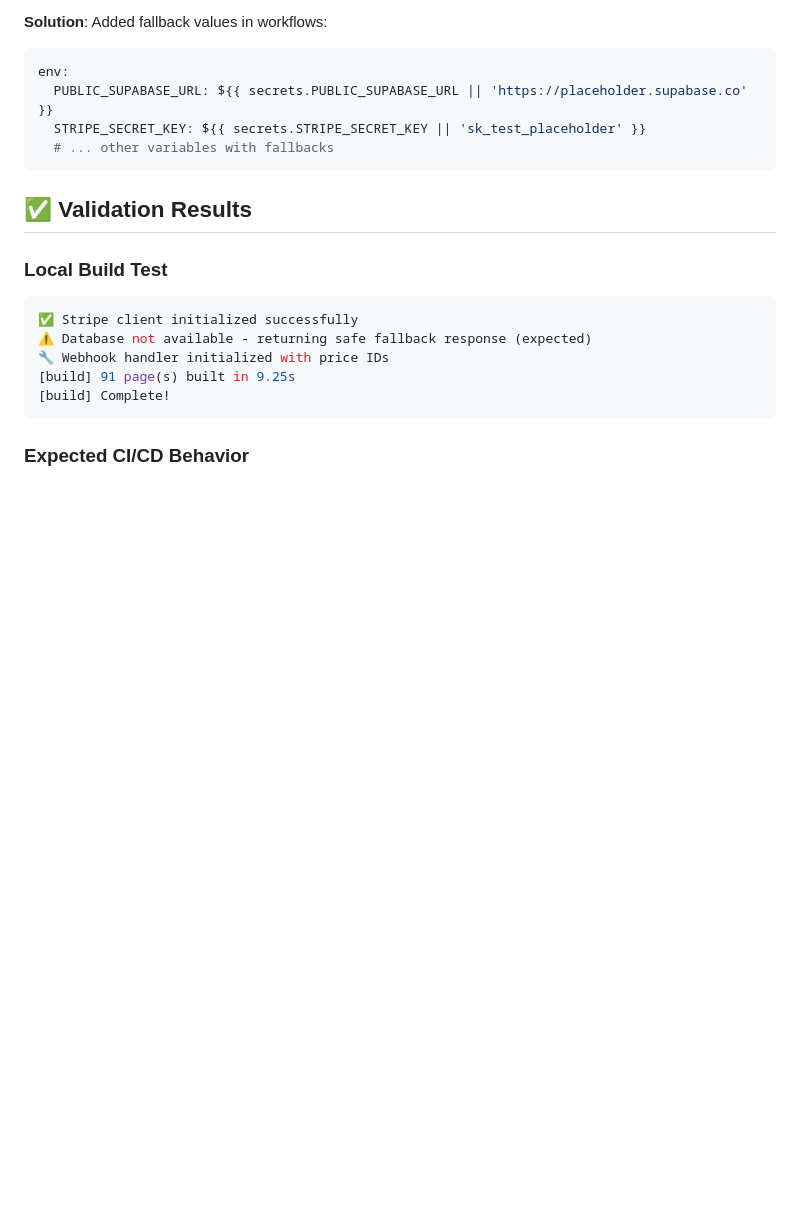
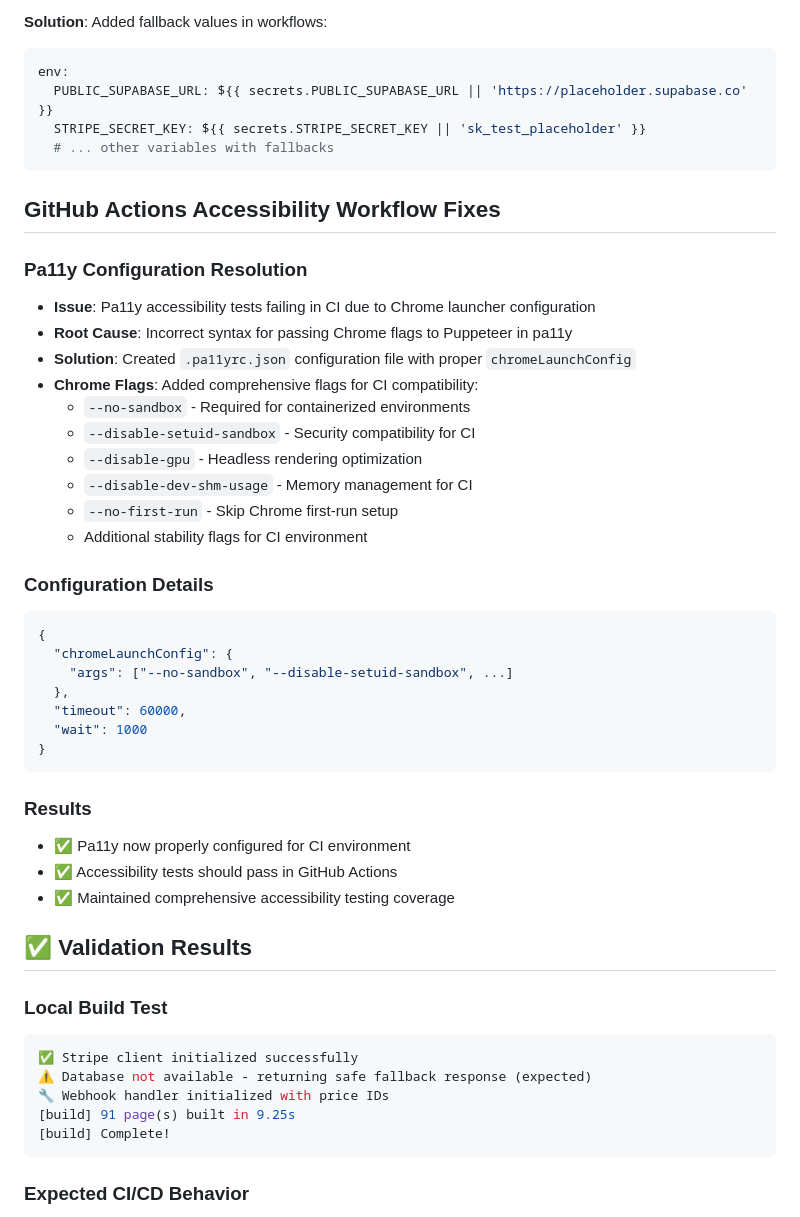
Before and after one commit to DogBehaviouristMelbourne/dogtrainersdirectoryproject, a Markdown page: BUILD_ENHANCEMENT_SUMMARY.md, the part around the change. Rendered like a GitHub page; blank space fills up the shorter version.

Commit message:
docs: update BUILD_ENHANCEMENT_SUMMARY with pa11y configuration fix
- Document the resolution of pa11y accessibility test failures
- Explain the chromeLaunchConfig approach and Chrome flags
- Update documentation with configuration details and results

````diff
--- a/BUILD_ENHANCEMENT_SUMMARY.md
+++ b/BUILD_ENHANCEMENT_SUMMARY.md
@@ -151,6 +151,36 @@ env:
   # ... other variables with fallbacks
 ```
 
+## GitHub Actions Accessibility Workflow Fixes
+
+### Pa11y Configuration Resolution
+- **Issue**: Pa11y accessibility tests failing in CI due to Chrome launcher configuration
+- **Root Cause**: Incorrect syntax for passing Chrome flags to Puppeteer in pa11y
+- **Solution**: Created `.pa11yrc.json` configuration file with proper `chromeLaunchConfig`
+- **Chrome Flags**: Added comprehensive flags for CI compatibility:
+  - `--no-sandbox` - Required for containerized environments
+  - `--disable-setuid-sandbox` - Security compatibility for CI
+  - `--disable-gpu` - Headless rendering optimization
+  - `--disable-dev-shm-usage` - Memory management for CI
+  - `--no-first-run` - Skip Chrome first-run setup
+  - Additional stability flags for CI environment
+
+### Configuration Details
+```json
+{
+  "chromeLaunchConfig": {
+    "args": ["--no-sandbox", "--disable-setuid-sandbox", ...]
+  },
+  "timeout": 60000,
+  "wait": 1000
+}
+```
+
+### Results
+- ✅ Pa11y now properly configured for CI environment
+- ✅ Accessibility tests should pass in GitHub Actions
+- ✅ Maintained comprehensive accessibility testing coverage
+
 ## ✅ Validation Results
 
 ### Local Build Test
````
